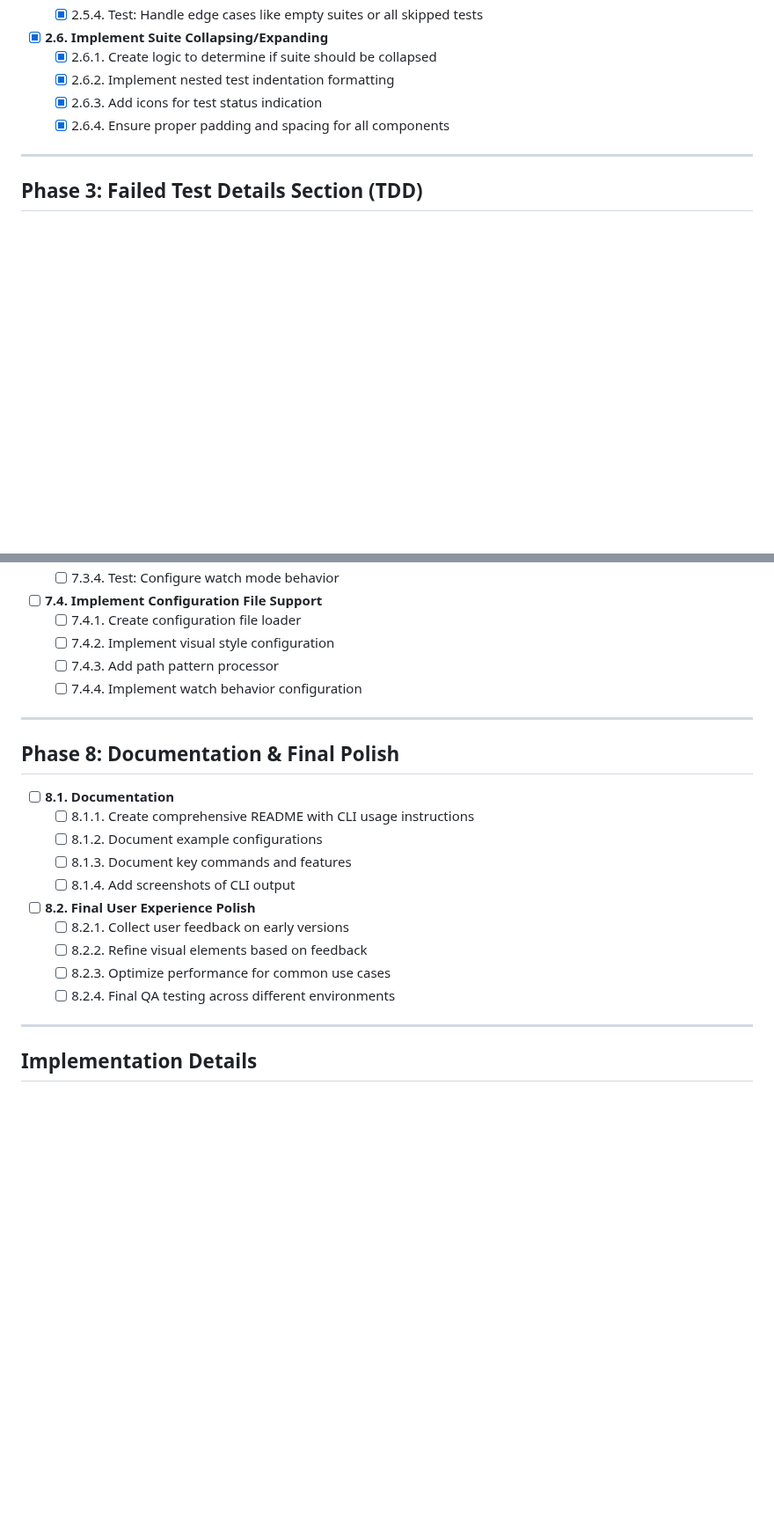
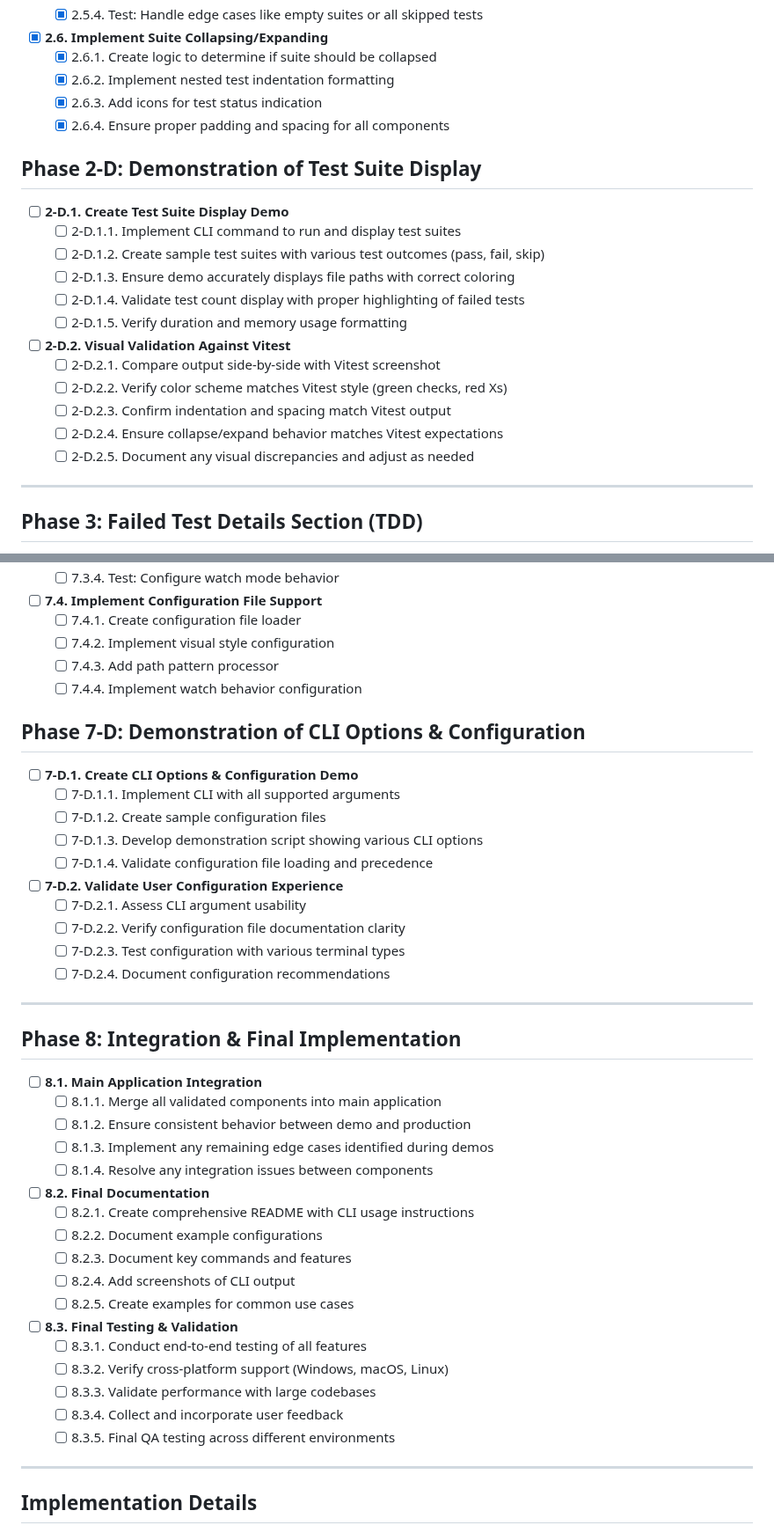
Before and after one commit to newbpydev/go-sentinel-cli, a Markdown page: ROADMAP-CLI-VITEST-V2.md, 2 parts joined by grey strips. Shown at 88% size. GitHub-like rendering; blank space fills up the shorter version.

Commit message:
docs: update roadmap to include detailed demonstration phases for each development stage, enhancing clarity on implementation and validation processes for the Go Sentinel CLI v2

```diff
--- a/ROADMAP-CLI-VITEST-V2.md
+++ b/ROADMAP-CLI-VITEST-V2.md
@@ -93,6 +114,22 @@ Go Sentinel CLI v2 will offer:
   - [x] 2.6.3. Add icons for test status indication
   - [x] 2.6.4. Ensure proper padding and spacing for all components
 
+## Phase 2-D: Demonstration of Test Suite Display
+
+- [ ] **2-D.1. Create Test Suite Display Demo**
+  - [ ] 2-D.1.1. Implement CLI command to run and display test suites
+  - [ ] 2-D.1.2. Create sample test suites with various test outcomes (pass, fail, skip)
+  - [ ] 2-D.1.3. Ensure demo accurately displays file paths with correct coloring
+  - [ ] 2-D.1.4. Validate test count display with proper highlighting of failed tests
+  - [ ] 2-D.1.5. Verify duration and memory usage formatting
+
+- [ ] **2-D.2. Visual Validation Against Vitest**
+  - [ ] 2-D.2.1. Compare output side-by-side with Vitest screenshot
+  - [ ] 2-D.2.2. Verify color scheme matches Vitest style (green checks, red Xs)
+  - [ ] 2-D.2.3. Confirm indentation and spacing match Vitest output
+  - [ ] 2-D.2.4. Ensure collapse/expand behavior matches Vitest expectations
+  - [ ] 2-D.2.5. Document any visual discrepancies and adjust as needed
+
 ---
 
 ## Phase 3: Failed Test Details Section (TDD)
@@ -275,21 +370,43 @@ Go Sentinel CLI v2 will offer:
   - [ ] 7.4.3. Add path pattern processor
   - [ ] 7.4.4. Implement watch behavior configuration
 
+## Phase 7-D: Demonstration of CLI Options & Configuration
+
+- [ ] **7-D.1. Create CLI Options & Configuration Demo**
+  - [ ] 7-D.1.1. Implement CLI with all supported arguments
+  - [ ] 7-D.1.2. Create sample configuration files
+  - [ ] 7-D.1.3. Develop demonstration script showing various CLI options
+  - [ ] 7-D.1.4. Validate configuration file loading and precedence
+
+- [ ] **7-D.2. Validate User Configuration Experience**
+  - [ ] 7-D.2.1. Assess CLI argument usability
+  - [ ] 7-D.2.2. Verify configuration file documentation clarity
+  - [ ] 7-D.2.3. Test configuration with various terminal types
+  - [ ] 7-D.2.4. Document configuration recommendations
+
 ---
 
-## Phase 8: Documentation & Final Polish
+## Phase 8: Integration & Final Implementation
 
-- [ ] **8.1. Documentation**
-  - [ ] 8.1.1. Create comprehensive README with CLI usage instructions
-  - [ ] 8.1.2. Document example configurations
-  - [ ] 8.1.3. Document key commands and features
-  - [ ] 8.1.4. Add screenshots of CLI output
+- [ ] **8.1. Main Application Integration**
+  - [ ] 8.1.1. Merge all validated components into main application
+  - [ ] 8.1.2. Ensure consistent behavior between demo and production
+  - [ ] 8.1.3. Implement any remaining edge cases identified during demos
+  - [ ] 8.1.4. Resolve any integration issues between components
 
-- [ ] **8.2. Final User Experience Polish**
-  - [ ] 8.2.1. Collect user feedback on early versions
-  - [ ] 8.2.2. Refine visual elements based on feedback
-  - [ ] 8.2.3. Optimize performance for common use cases
-  - [ ] 8.2.4. Final QA testing across different environments
+- [ ] **8.2. Final Documentation**
+  - [ ] 8.2.1. Create comprehensive README with CLI usage instructions
+  - [ ] 8.2.2. Document example configurations
+  - [ ] 8.2.3. Document key commands and features
+  - [ ] 8.2.4. Add screenshots of CLI output
+  - [ ] 8.2.5. Create examples for common use cases
+
+- [ ] **8.3. Final Testing & Validation**
+  - [ ] 8.3.1. Conduct end-to-end testing of all features
+  - [ ] 8.3.2. Verify cross-platform support (Windows, macOS, Linux)
+  - [ ] 8.3.3. Validate performance with large codebases
+  - [ ] 8.3.4. Collect and incorporate user feedback
+  - [ ] 8.3.5. Final QA testing across different environments
 
 ---
 
```
Also changed, not shown: other parts of ROADMAP-CLI-VITEST-V2.md (+80 -1 lines).
